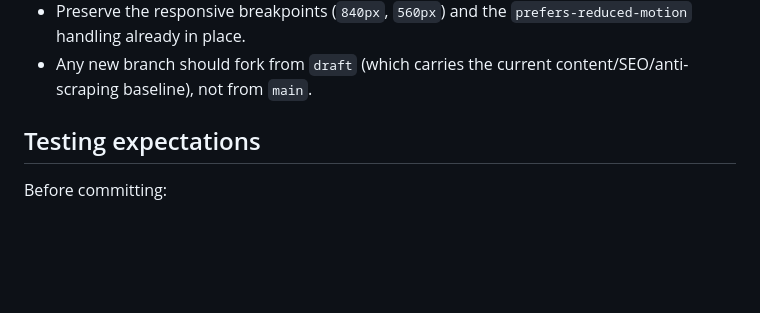
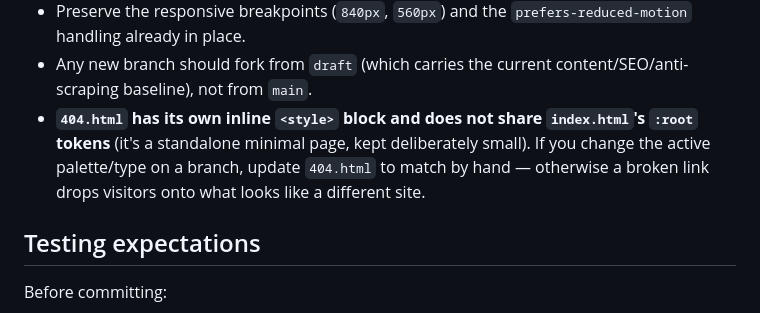
Before and after one commit to deanbrickland17-create/deanbrickland17-create.github.io, a Markdown page: AGENTS.md, the part around the change. GitHub-like rendering; blank space fills up the shorter version.

Commit message:
Note that 404.html needs manual updates to match the active style
404.html doesn't share index.html's :root tokens. Documented this so
a future restyle doesn't leave the 404 page on a mismatched palette
(this happened on style-softclub and was fixed there separately).

```diff
--- a/AGENTS.md
+++ b/AGENTS.md
@@ -94,6 +94,11 @@ denim/sage, lowercase Helvetica, blue-cast imagery) exists on
   `prefers-reduced-motion` handling already in place.
 - Any new branch should fork from `draft` (which carries the current
   content/SEO/anti-scraping baseline), not from `main`.
+- **`404.html` has its own inline `<style>` block and does not share
+  `index.html`'s `:root` tokens** (it's a standalone minimal page, kept
+  deliberately small). If you change the active palette/type on a
+  branch, update `404.html` to match by hand — otherwise a broken link
+  drops visitors onto what looks like a different site.
 
 ## Testing expectations
 
```
